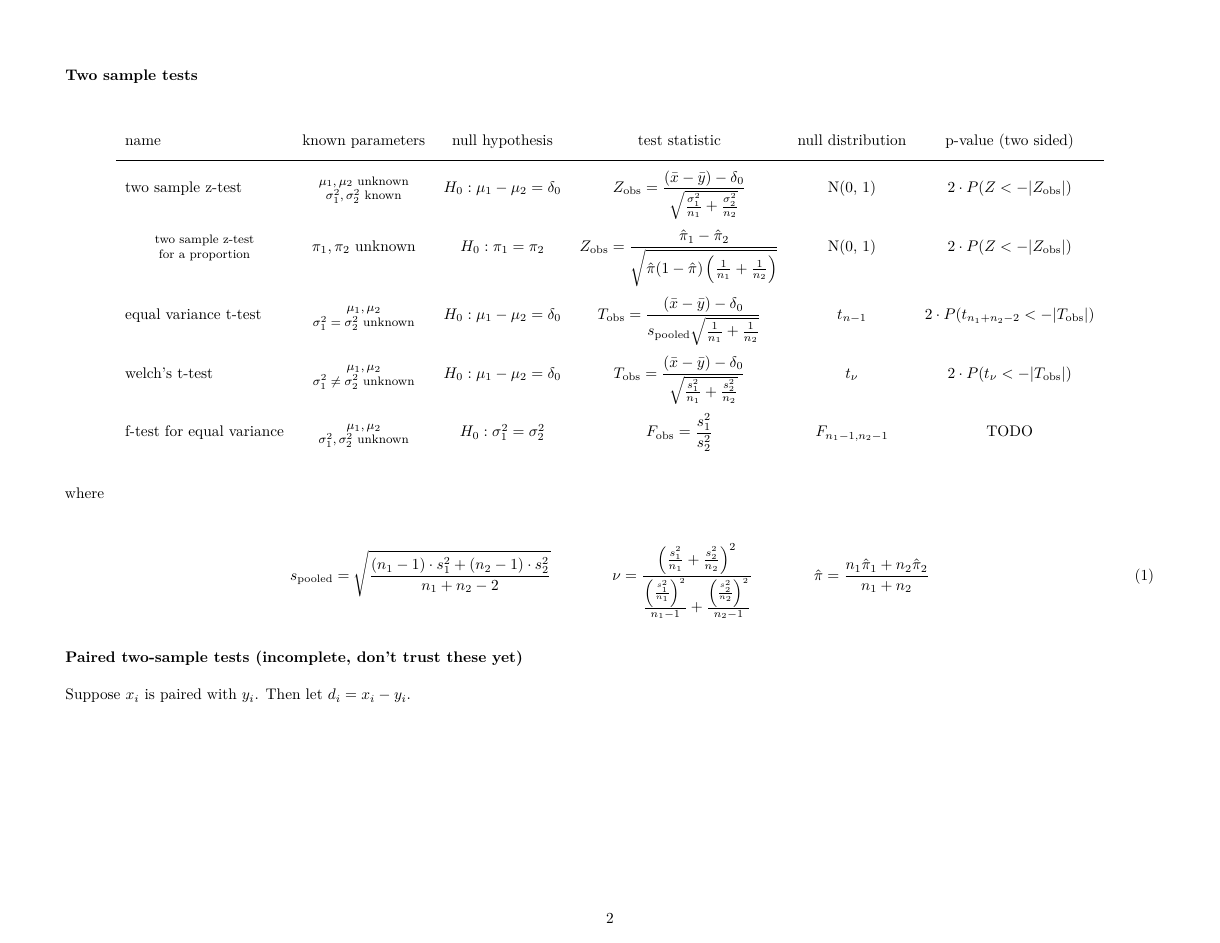
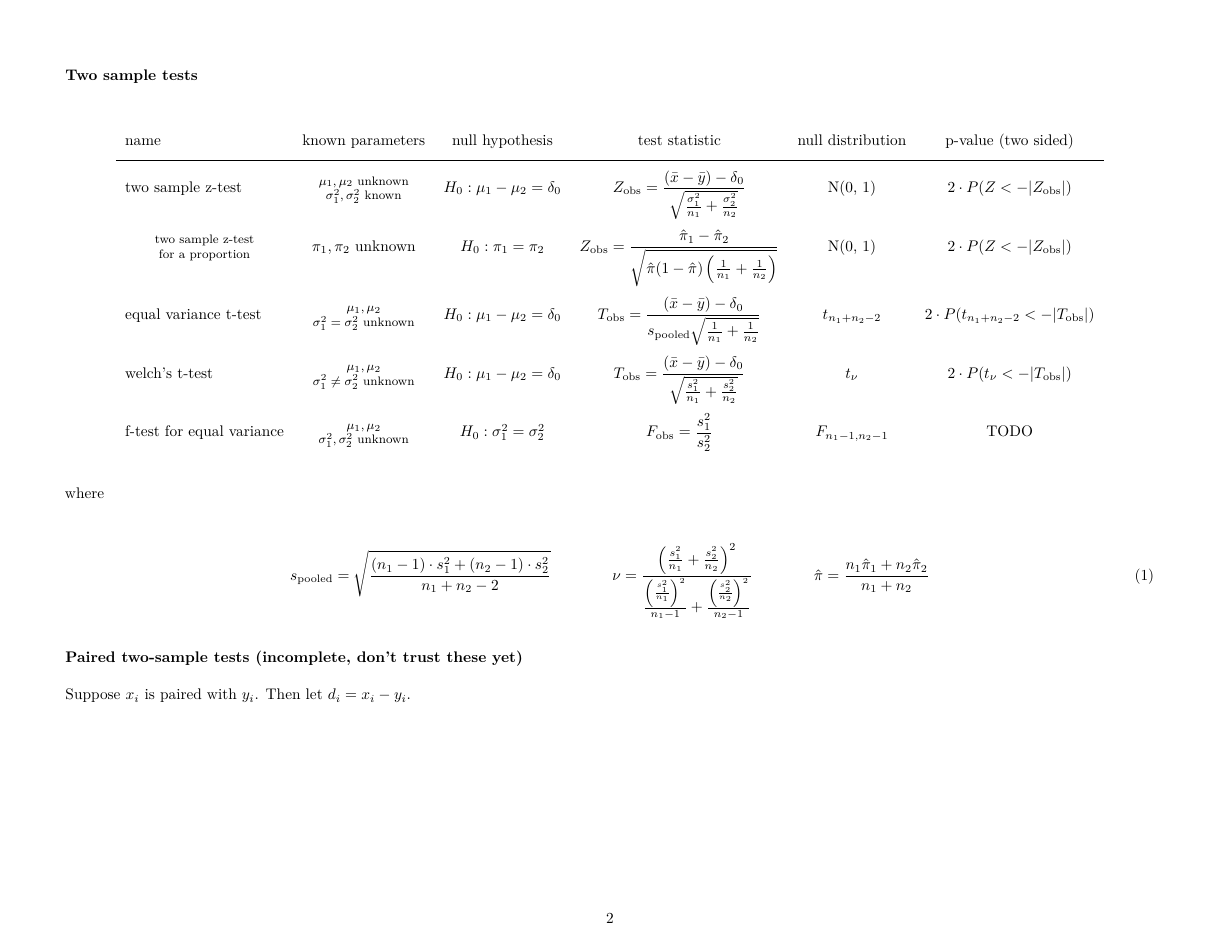
Before and after one commit to alexpghayes/classic-stats-formulas, an R Markdown document (hypothesis-tests-reference.Rmd): page 2 of 4. The pictures show the output file hypothesis-tests-reference.pdf that the author committed with the source.

Commit message:
Fix df in two-sample t-test null distribution

```diff
--- a/hypothesis-tests-reference.Rmd
+++ b/hypothesis-tests-reference.Rmd
@@ -84,7 +84,7 @@ header-includes:
     $H_0: \mu_1 - \mu_2 = \delta_0$ &
     $T_\text{obs} = \displaystyle {(\bar x - \bar y) - \delta_0 \over
       s_\text{pooled} \sqrt{{1 \over n_1} + {1 \over n_2}}}$ &
-    $t_{n-1}$ &
+    $t_{n_1 + n_2 - 2}$ &
     $2 \cdot P(t_{n_1 + n_2 - 2} < -|T_\text{obs}|)$ \\
 
     welch's t-test &
```
Also changed, not shown: README.md, hypothesis-tests-reference.pdf.
